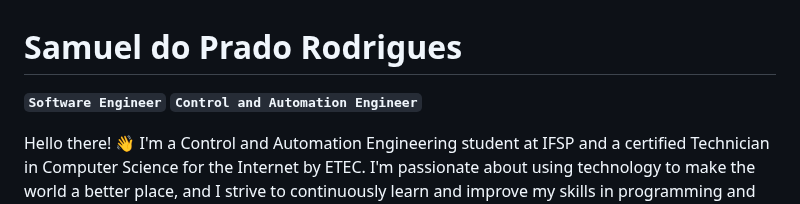
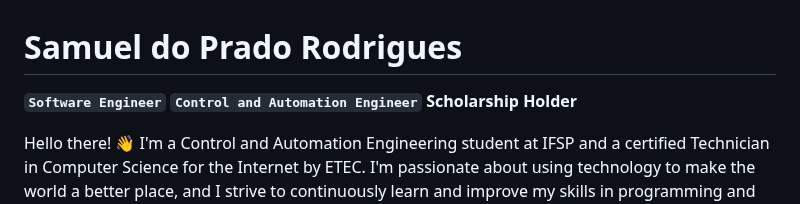
Before and after one commit to AssoDePicche/AssoDePicche, a Markdown page: README.md, the part around the change. GitHub-like rendering.

Commit message:
docs: update readme

```diff
--- a/README.md
+++ b/README.md
@@ -1,6 +1,6 @@
 # Samuel do Prado Rodrigues
 
-**`Software Engineer`** **`Control and Automation Engineer`**
+**`Software Engineer`** **`Control and Automation Engineer`** **Scholarship Holder**
 
 Hello there! 👋 I'm a Control and Automation Engineering student at IFSP and a certified Technician in Computer Science for the Internet by ETEC. I'm passionate about using technology to make the world a better place, and I strive to continuously learn and improve my skills in programming and software development.
 
```
